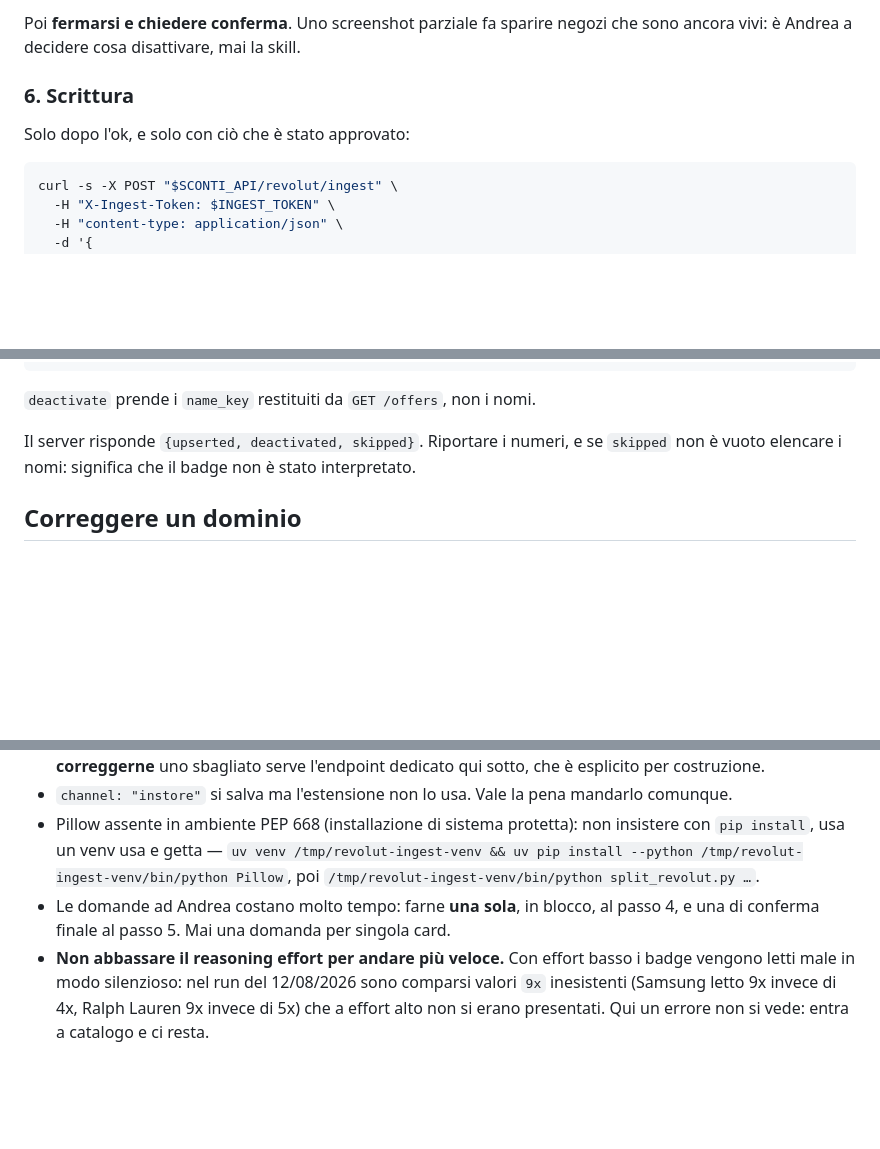
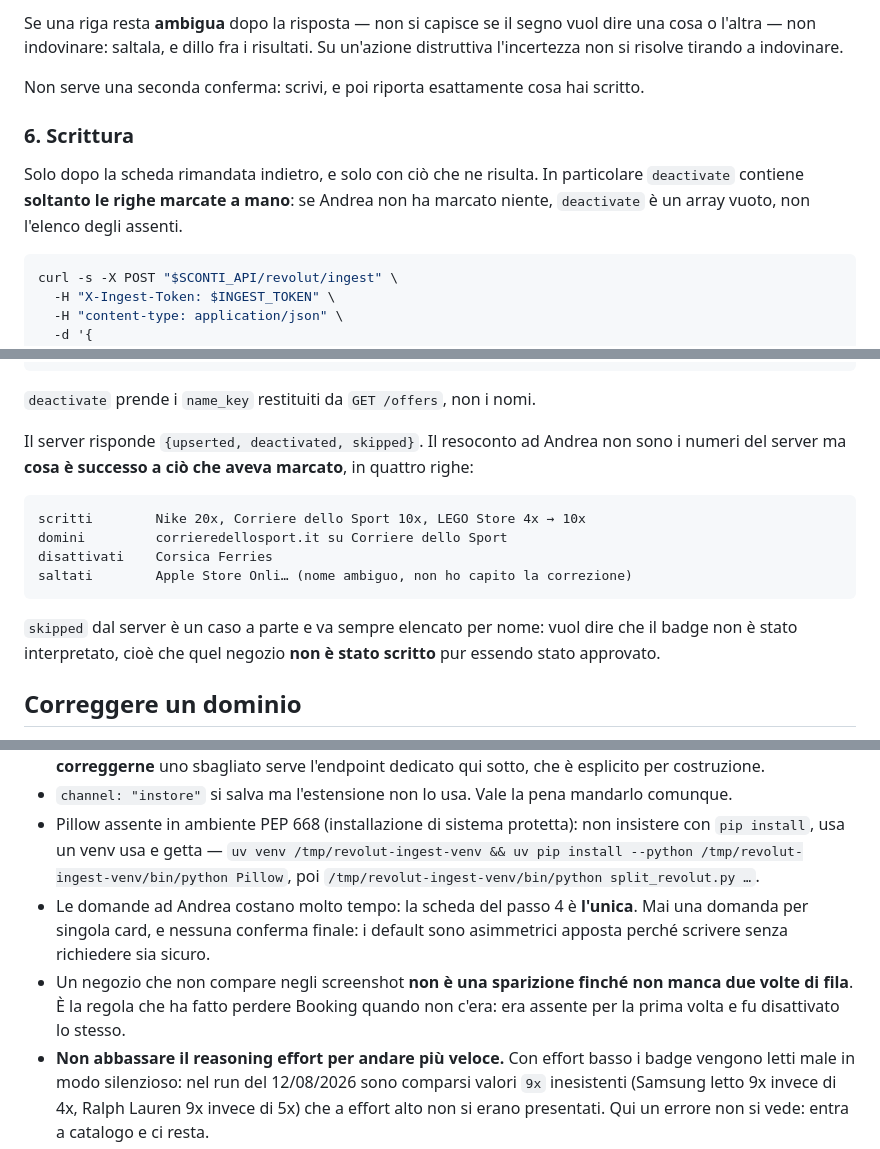
Before and after one commit to JustAPC/Discount_Check, a Markdown page: hermes-skill/SKILL.md, 3 parts joined by grey strips. GitHub-like rendering; blank space fills up the shorter version.

````diff
--- a/hermes-skill/SKILL.md
+++ b/hermes-skill/SKILL.md
@@ -161,10 +187,15 @@ raggrupparli per valore invece di elencarli tutti riga per riga.
 
-Poi **fermarsi e chiedere conferma**. Uno screenshot parziale fa sparire negozi che sono
-ancora vivi: è Andrea a decidere cosa disattivare, mai la skill.
+Se una riga resta **ambigua** dopo la risposta — non si capisce se il segno vuol dire una cosa
+o l'altra — non indovinare: saltala, e dillo fra i risultati. Su un'azione distruttiva
+l'incertezza non si risolve tirando a indovinare.
+
+Non serve una seconda conferma: scrivi, e poi riporta esattamente cosa hai scritto.
 
 ### 6. Scrittura
 
-Solo dopo l'ok, e solo con ciò che è stato approvato:
+Solo dopo la scheda rimandata indietro, e solo con ciò che ne risulta. In particolare
+`deactivate` contiene **soltanto le righe marcate a mano**: se Andrea non ha marcato niente,
+`deactivate` è un array vuoto, non l'elenco degli assenti.
 
 ```bash
 curl -s -X POST "$SCONTI_API/revolut/ingest" \
@@ -184,8 +215,19 @@ curl -s -X POST "$SCONTI_API/revolut/ingest" \
 
 `deactivate` prende i `name_key` restituiti da `GET /offers`, non i nomi.
 
-Il server risponde `{upserted, deactivated, skipped}`. Riportare i numeri, e se `skipped`
-non è vuoto elencare i nomi: significa che il badge non è stato interpretato.
+Il server risponde `{upserted, deactivated, skipped}`. Il resoconto ad Andrea non sono i
+numeri del server ma **cosa è successo a ciò che aveva marcato**, in quattro righe:
+
+```
+scritti        Nike 20x, Corriere dello Sport 10x, LEGO Store 4x → 10x
+domini         corrieredellosport.it su Corriere dello Sport
+disattivati    Corsica Ferries
+saltati        Apple Store Onli… (nome ambiguo, non ho capito la correzione)
+```
+
+`skipped` dal server è un caso a parte e va sempre elencato per nome: vuol dire che il badge
+non è stato interpretato, cioè che quel negozio **non è stato scritto** pur essendo stato
+approvato.
 
 ## Correggere un dominio
 
@@ -230,8 +272,12 @@ La modifica arriva a tutte le estensioni entro 24 ore da sola, o subito se Andre
   `pip install`, usa un venv usa e getta —
   `uv venv /tmp/revolut-ingest-venv && uv pip install --python /tmp/revolut-ingest-venv/bin/python Pillow`,
   poi `/tmp/revolut-ingest-venv/bin/python split_revolut.py …`.
-- Le domande ad Andrea costano molto tempo: farne **una sola**, in blocco, al passo 4, e una
-  di conferma finale al passo 5. Mai una domanda per singola card.
+- Le domande ad Andrea costano molto tempo: la scheda del passo 4 è **l'unica**. Mai una
+  domanda per singola card, e nessuna conferma finale: i default sono asimmetrici apposta
+  perché scrivere senza richiedere sia sicuro.
+- Un negozio che non compare negli screenshot **non è una sparizione finché non manca due
+  volte di fila**. È la regola che ha fatto perdere Booking quando non c'era: era assente per
+  la prima volta e fu disattivato lo stesso.
 - **Non abbassare il reasoning effort per andare più veloce.** Con effort basso i badge
   vengono letti male in modo silenzioso: nel run del 12/08/2026 sono comparsi valori `9x`
   inesistenti (Samsung letto 9x invece di 4x, Ralph Lauren 9x invece di 5x) che a effort alto
````
Also changed, not shown: other parts of hermes-skill/SKILL.md (+67 -41 lines).
